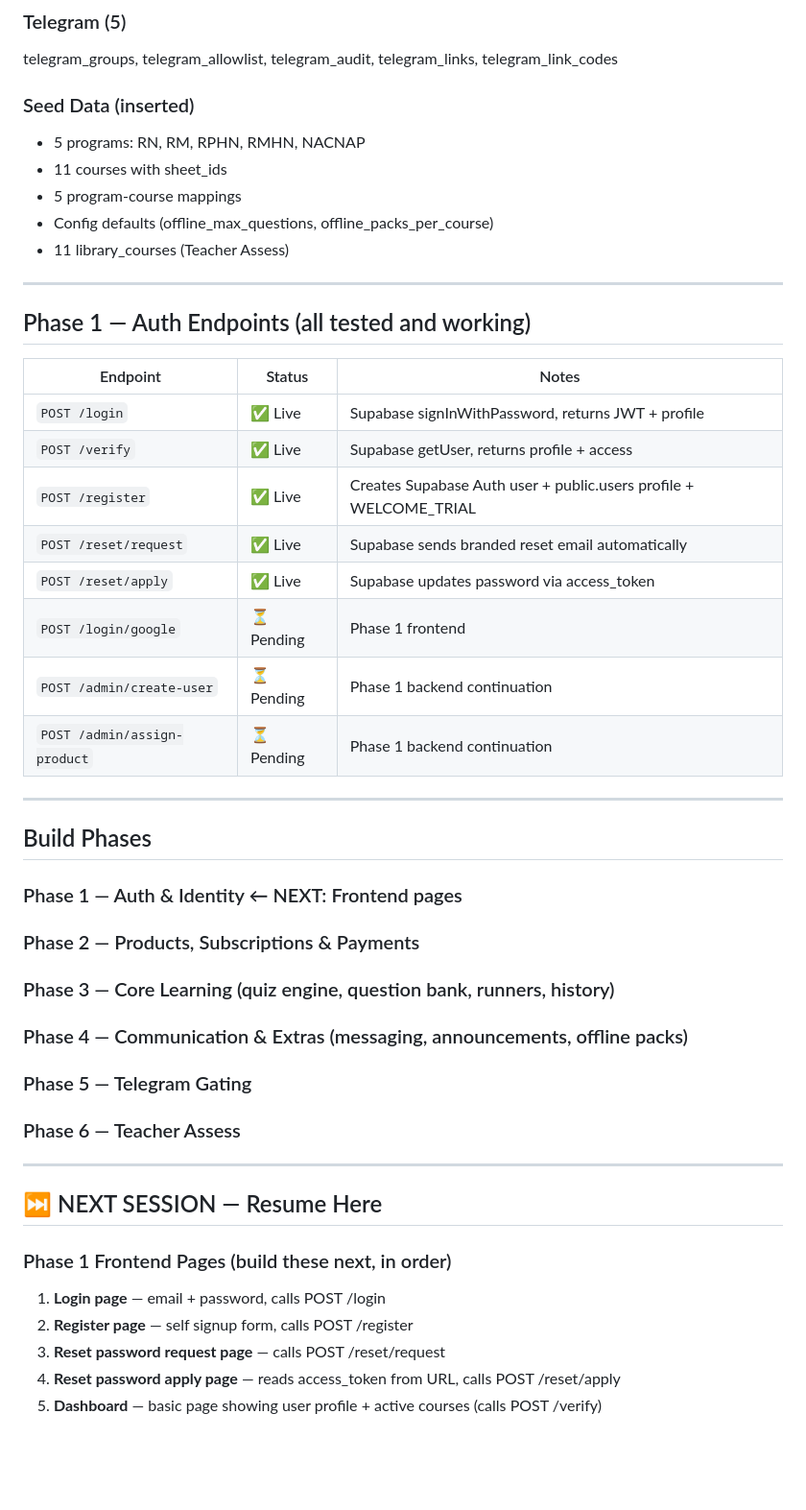
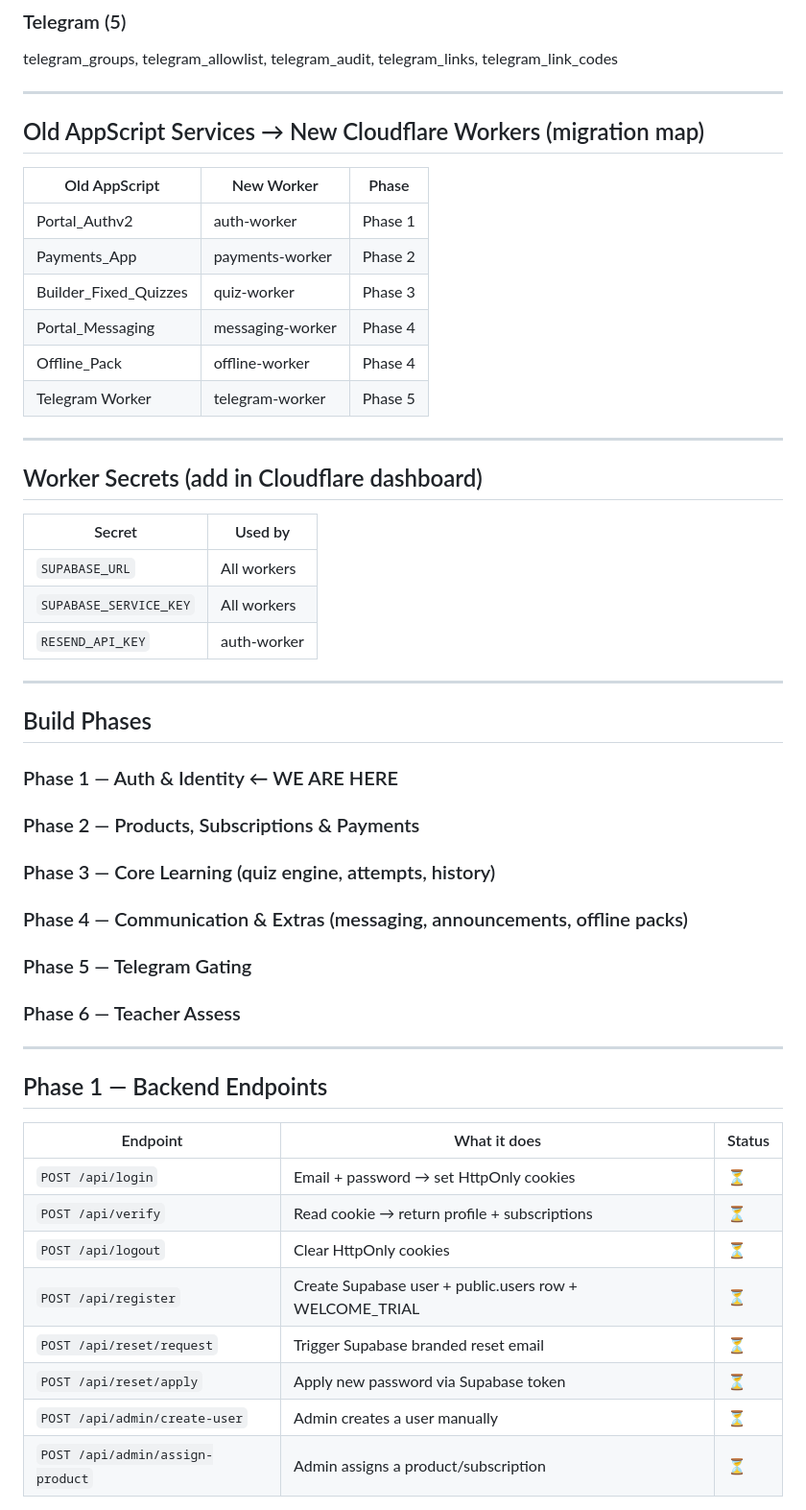
Before and after one commit to mybackpacc-byte/qacademy-alpha, a Markdown page: README.md, the part around one of its changes. Shown at 96% size. Rendered like a GitHub page; blank space fills up the shorter version.

```diff
--- a/README.md
+++ b/README.md
@@ -90,47 +85,52 @@ teacher_quizzes, teacher_quiz_items, teacher_attempts, teacher_quiz_classes, lib
 ### Telegram (5)
 telegram_groups, telegram_allowlist, telegram_audit, telegram_links, telegram_link_codes
 
-### Seed Data (inserted)
-- 5 programs: RN, RM, RPHN, RMHN, NACNAP
-- 11 courses with sheet_ids
-- 5 program-course mappings
-- Config defaults (offline_max_questions, offline_packs_per_course)
-- 11 library_courses (Teacher Assess)
+---
+
+## Old AppScript Services → New Cloudflare Workers (migration map)
+
+| Old AppScript | New Worker | Phase |
+|---|---|---|
+| Portal_Authv2 | auth-worker | Phase 1 |
+| Payments_App | payments-worker | Phase 2 |
+| Builder_Fixed_Quizzes | quiz-worker | Phase 3 |
+| Portal_Messaging | messaging-worker | Phase 4 |
+| Offline_Pack | offline-worker | Phase 4 |
+| Telegram Worker | telegram-worker | Phase 5 |
 
 ---
 
-## Phase 1 — Auth Endpoints (all tested and working)
+## Worker Secrets (add in Cloudflare dashboard)
 
-| Endpoint | Status | Notes |
-|---|---|---|
-| `POST /login` | ✅ Live | Supabase signInWithPassword, returns JWT + profile |
-| `POST /verify` | ✅ Live | Supabase getUser, returns profile + access |
-| `POST /register` | ✅ Live | Creates Supabase Auth user + public.users profile + WELCOME_TRIAL |
-| `POST /reset/request` | ✅ Live | Supabase sends branded reset email automatically |
-| `POST /reset/apply` | ✅ Live | Supabase updates password via access_token |
-| `POST /login/google` | ⏳ Pending | Phase 1 frontend |
-| `POST /admin/create-user` | ⏳ Pending | Phase 1 backend continuation |
-| `POST /admin/assign-product` | ⏳ Pending | Phase 1 backend continuation |
+| Secret | Used by |
+|---|---|
+| `SUPABASE_URL` | All workers |
+| `SUPABASE_SERVICE_KEY` | All workers |
+| `RESEND_API_KEY` | auth-worker |
 
 ---
 
 ## Build Phases
 
-### Phase 1 — Auth & Identity ← NEXT: Frontend pages
+### Phase 1 — Auth & Identity ← WE ARE HERE
 ### Phase 2 — Products, Subscriptions & Payments
-### Phase 3 — Core Learning (quiz engine, question bank, runners, history)
+### Phase 3 — Core Learning (quiz engine, attempts, history)
 ### Phase 4 — Communication & Extras (messaging, announcements, offline packs)
 ### Phase 5 — Telegram Gating
 ### Phase 6 — Teacher Assess
 
 ---
 
-## ⏭️ NEXT SESSION — Resume Here
+## Phase 1 — Backend Endpoints
 
-### Phase 1 Frontend Pages (build these next, in order)
-1. **Login page** — email + password, calls POST /login
-2. **Register page** — self signup form, calls POST /register
-3. **Reset password request page** — calls POST /reset/request
-4. **Reset password apply page** — reads access_token from URL, calls POST /reset/apply
-5. **Dashboard** — basic page showing user profile + active courses (calls POST /verify)
+| Endpoint | What it does | Status |
+|---|---|---|
+| `POST /api/login` | Email + password → set HttpOnly cookies | ⏳ |
+| `POST /api/verify` | Read cookie → return profile + subscriptions | ⏳ |
+| `POST /api/logout` | Clear HttpOnly cookies | ⏳ |
+| `POST /api/register` | Create Supabase user + public.users row + WELCOME_TRIAL | ⏳ |
+| `POST /api/reset/request` | Trigger Supabase branded reset email | ⏳ |
+| `POST /api/reset/apply` | Apply new password via Supabase token | ⏳ |
+| `POST /api/admin/create-user` | Admin creates a user manually | ⏳ |
+| `POST /api/admin/assign-product` | Admin assigns a product/subscription | ⏳ |
 
```
Also changed, not shown: other parts of README.md (+78 -69 lines).
